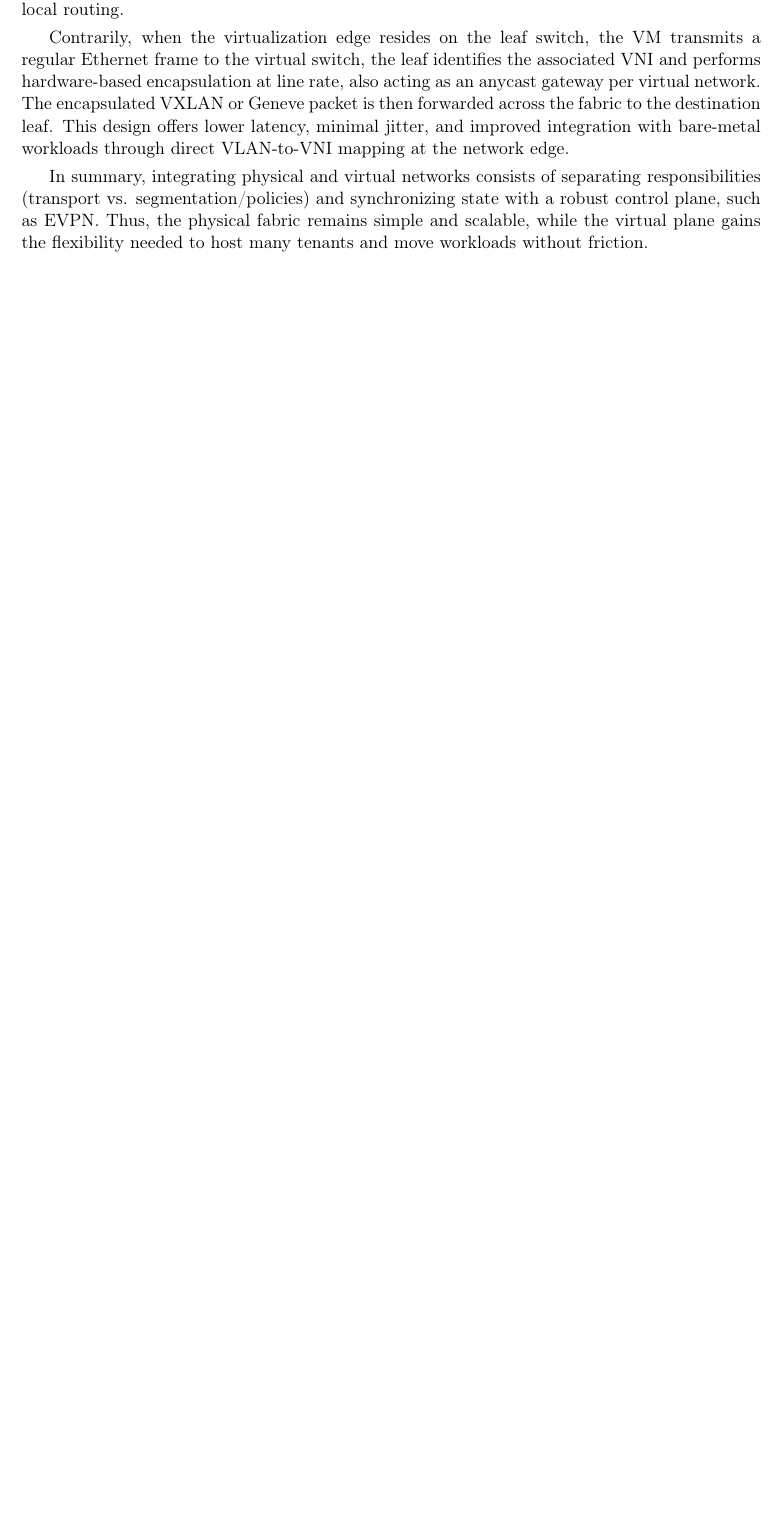
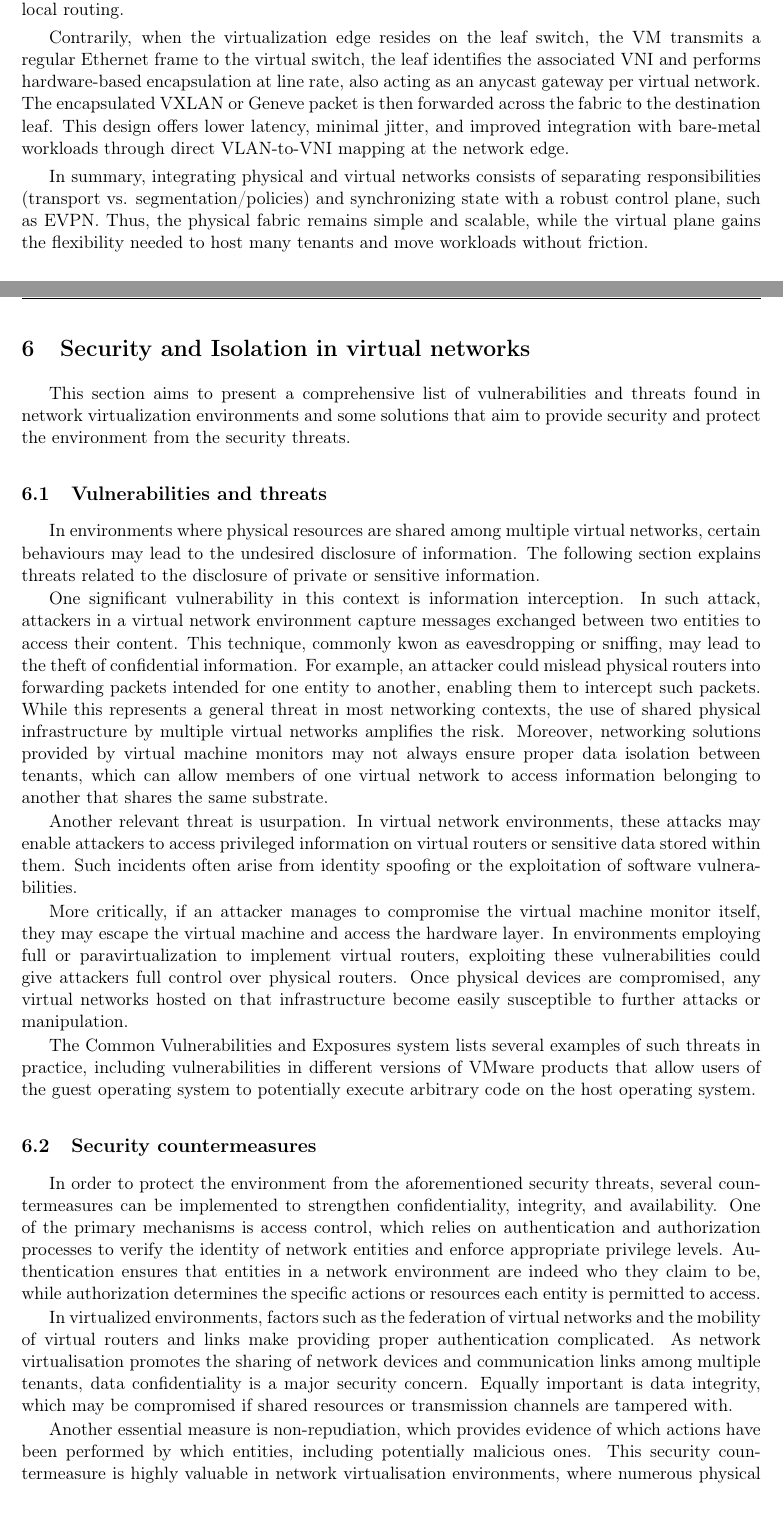
Before and after one commit to mLe0n0r/Network-Virtualization-in-Data-Centers, a LaTeX document (main.tex, which reads 6 - Security and isolation in virtual networks.tex): part of page 14 of 16 before the commit and two parts of pages 14 and 15 of 18 after it, the two joined at a grey line, cut so that both start at the same text, the shorter picture padded with empty space. Compiled offline with pdfLaTeX.

Commit message:
New section: Security and isolation

```diff
--- /dev/null
+++ b/6 - Security and isolation in virtual networks.tex
@@ -0,0 +1,25 @@
+\section{Security and Isolation in virtual networks}
+
+This section aims to present a comprehensive list of vulnerabilities and threats found in network virtualization environments and some solutions that aim to provide security and protect the environment from the security threats.
+
+\subsection{Vulnerabilities and threats}
+
+In environments where physical resources are shared among multiple virtual networks, certain behaviours may lead to the undesired disclosure of information. The following section explains threats related to the disclosure of private or sensitive information.
+
+One significant vulnerability in this context is information interception. In such attack, attackers in a virtual network environment capture messages exchanged between two entities to access their content. This technique, commonly kwon as eavesdropping or sniffing, may lead to the theft of confidential information. For example, an attacker could mislead physical routers into forwarding packets intended for one entity to another, enabling them to intercept such packets. While this represents a general threat in most networking contexts, the use of shared physical infrastructure by multiple virtual networks amplifies the risk. Moreover, networking solutions provided by virtual machine monitors may not always ensure proper data isolation between tenants, which can allow members of one virtual network to access information belonging to another that shares the same substrate.
+
+Another relevant threat is usurpation. In virtual network environments, these attacks may enable attackers to access privileged information on virtual routers or sensitive data stored within them. Such incidents often arise from identity spoofing or the exploitation of software vulnerabilities.
+
+More critically, if an attacker manages to compromise the virtual machine monitor itself, they may escape the virtual machine and access the hardware layer. In environments employing full or paravirtualization to implement virtual routers, exploiting these vulnerabilities could give attackers full control over physical routers. Once physical devices are compromised, any virtual networks hosted on that infrastructure become easily susceptible to further attacks or manipulation.
+
+The Common Vulnerabilities and Exposures system lists several examples of such threats in practice, including vulnerabilities in different versions of VMware products that allow users of the guest operating system to potentially execute arbitrary code on the host operating system.
+
+\subsection{Security countermeasures}
+
+In order to protect the environment from the aforementioned security threats, several countermeasures can be implemented to strengthen confidentiality, integrity, and availability. One of the primary mechanisms is access control, which relies on authentication and authorization processes to verify the identity of network entities and enforce appropriate privilege levels. Authentication ensures that entities in a network environment are indeed who they claim to be, while authorization determines the specific actions or resources each entity is permitted to access.
+
+In virtualized environments, factors such as the federation of virtual networks and the mobility of virtual routers and links make providing proper authentication complicated. As network virtualisation promotes the sharing of network devices and communication links among multiple tenants, data confidentiality is a major security concern. Equally important is data integrity, which may be compromised if shared resources or transmission channels are tampered with.
+
+Another essential measure is non-repudiation, which provides evidence of which actions have been performed by which entities, including potentially malicious ones. This security countermeasure is highly valuable in network virtualisation environments, where numerous physical resources are shared by different users, as it enables accountability and facilitates forensic analysis following a security incident.
+
+Lastly, ensuring the availability of virtualized network environments remains a fundamental security objective. The principal concerns in this area involve maintaining adequate resource isolation between tenants and mitigating denial-of-service or resource-exhaustion attacks targeting both physical and virtual components of the infrastructure.
```
Also changed, not shown: main.tex (+1 -0 lines), refs.bib (+21 -0 lines), main.pdf.
